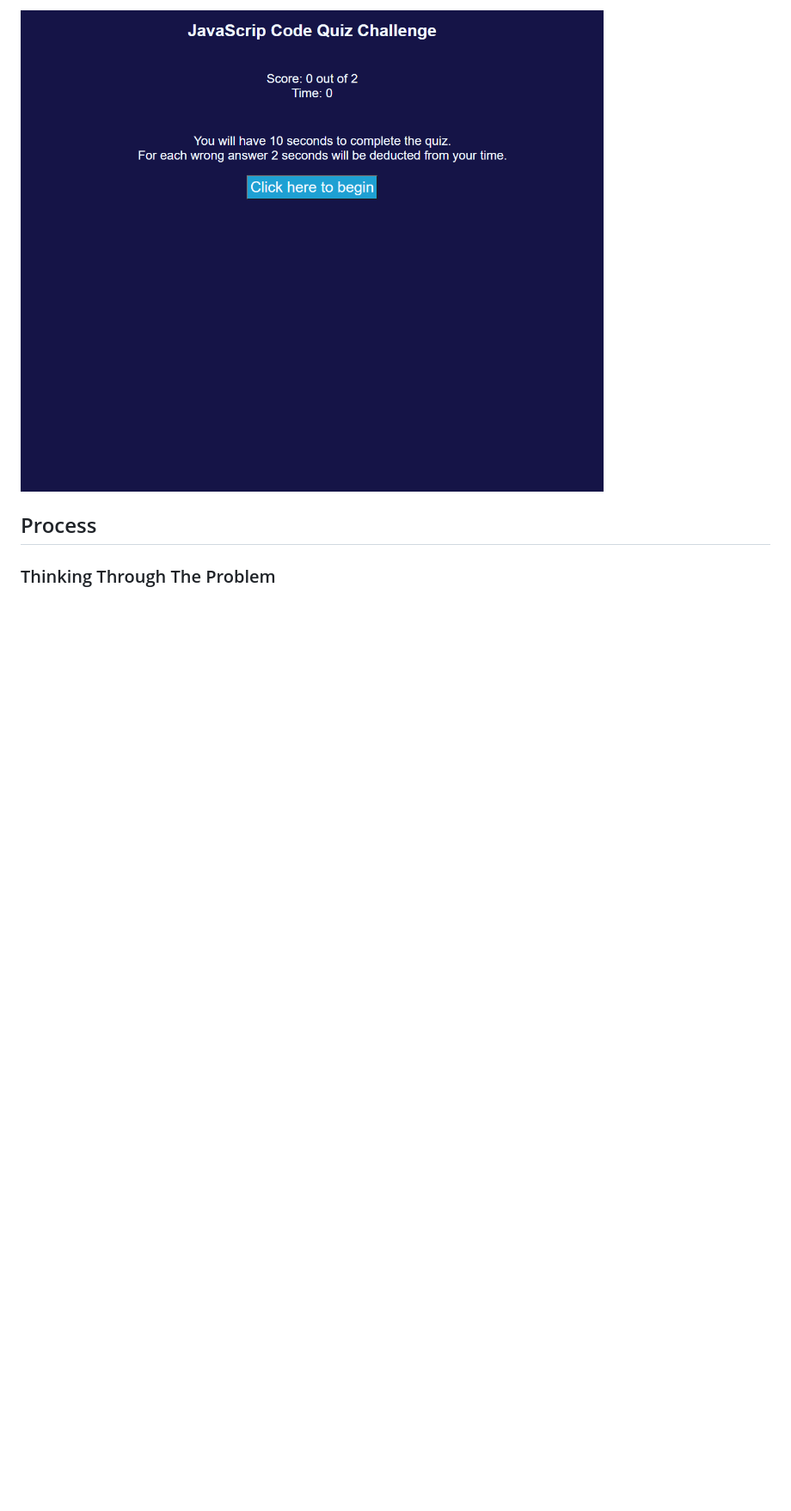
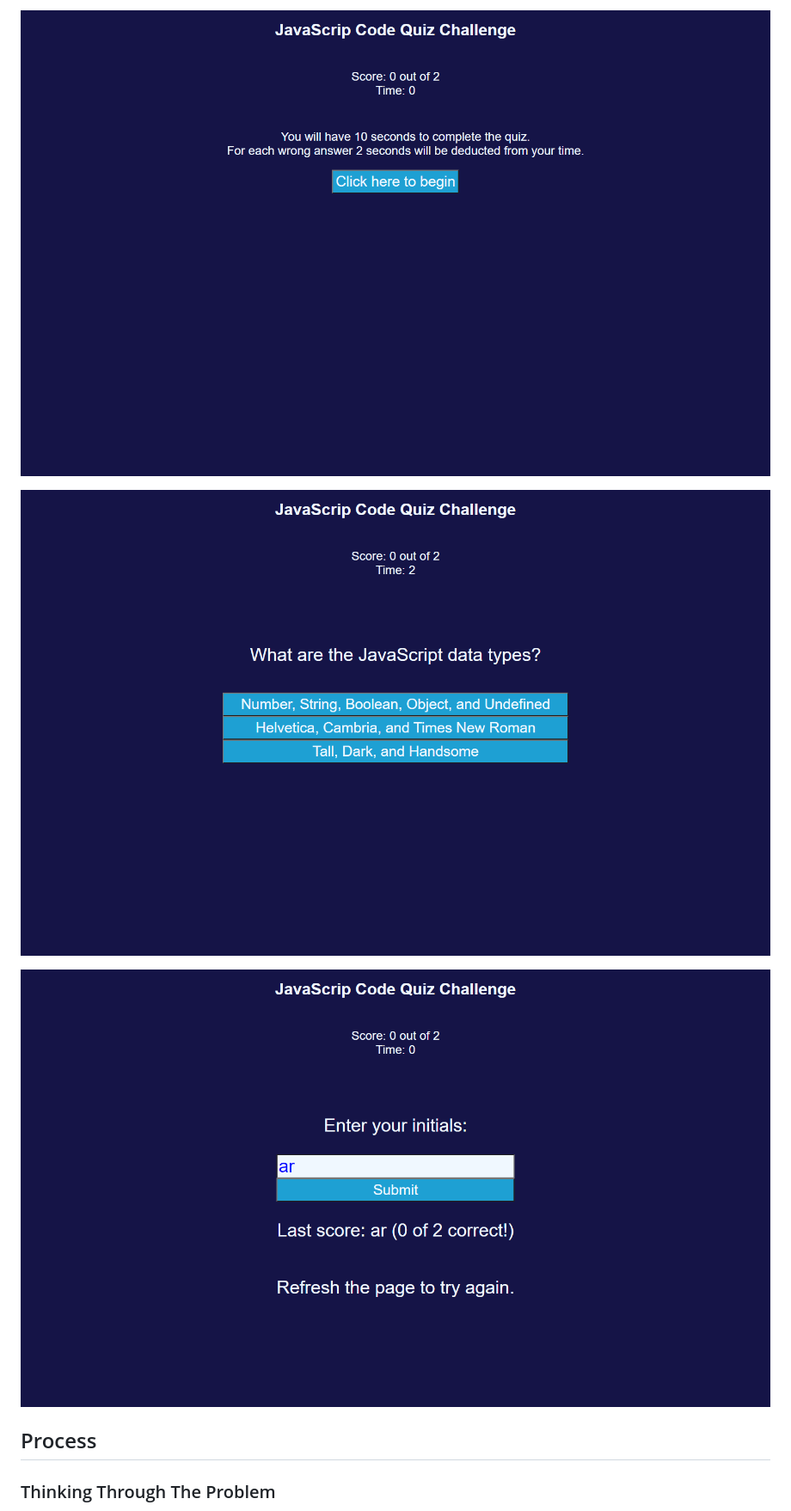
Before and after one commit to areitan/Code_Quiz, a Markdown page: README.md, the part around the change printed below. Shown: that part at 86% size. Rendered like a GitHub page; pictures changed too: assets/images/code_quiz_screenshot.png, assets/images/code_quiz_screenshot2.png (added), assets/images/code_quiz_screenshot3.png (added); blank space fills up the shorter version.

Commit message:
updating readme content and screenshots

```diff
--- a/README.md
+++ b/README.md
@@ -19,5 +19,9 @@ Code Quiz
 
-![Code Quiz Screenshot](/assets/images/code_quiz_screenshot.png)
+![Code Quiz Screenshot: Starting the Quiz](/assets/images/code_quiz_screenshot.png)
+
+![Code Quiz Screenshot: The Quiz](/assets/images/code_quiz_screenshot2.png)
+
+![Code Quiz Screenshot: Finishing the Quiz](/assets/images/code_quiz_screenshot3.png)
 
 
 ## Process
```
Also changed, not shown: other parts of README.md (+3 -2 lines), 1 other file.
